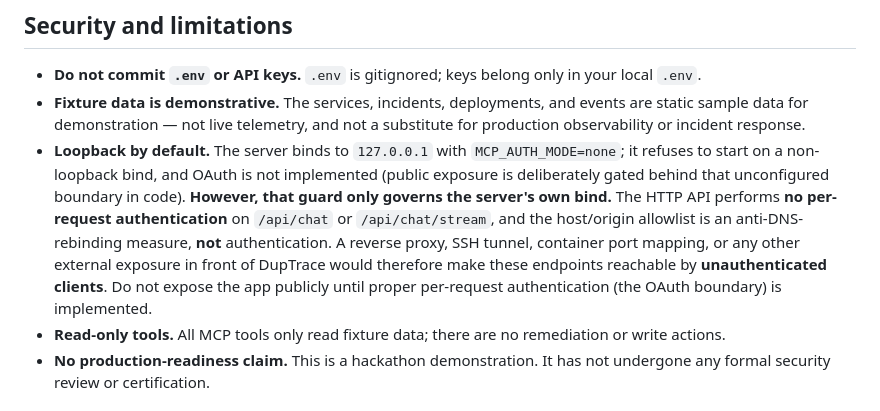
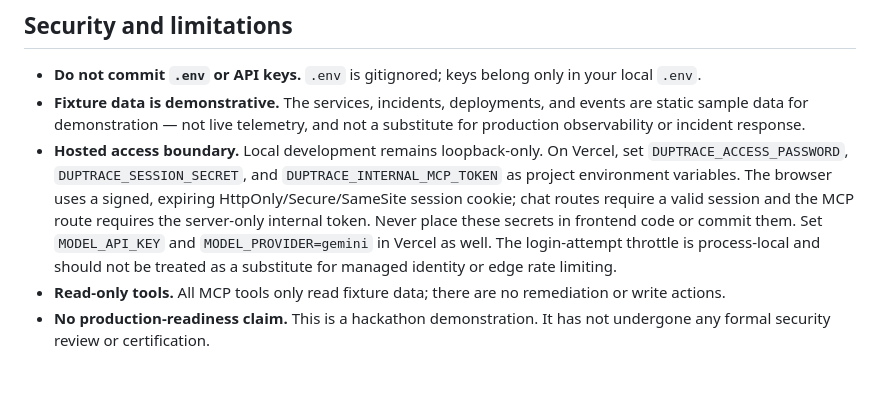
Before and after one commit to arinze116/DupTrace, a Markdown page: README.md, the part around the change. Drawn GitHub-style; blank space fills up the shorter version.

Commit message:
Document hosted access controls

```diff
--- a/README.md
+++ b/README.md
@@ -192,7 +192,7 @@ npm run agent -- "What's wrong with payments?"
 
 - **Do not commit `.env` or API keys.** `.env` is gitignored; keys belong only in your local `.env`.
 - **Fixture data is demonstrative.** The services, incidents, deployments, and events are static sample data for demonstration — not live telemetry, and not a substitute for production observability or incident response.
-- **Loopback by default.** The server binds to `127.0.0.1` with `MCP_AUTH_MODE=none`; it refuses to start on a non-loopback bind, and OAuth is not implemented (public exposure is deliberately gated behind that unconfigured boundary in code). **However, that guard only governs the server's own bind.** The HTTP API performs **no per-request authentication** on `/api/chat` or `/api/chat/stream`, and the host/origin allowlist is an anti-DNS-rebinding measure, **not** authentication. A reverse proxy, SSH tunnel, container port mapping, or any other external exposure in front of DupTrace would therefore make these endpoints reachable by **unauthenticated clients**. Do not expose the app publicly until proper per-request authentication (the OAuth boundary) is implemented.
+- **Hosted access boundary.** Local development remains loopback-only. On Vercel, set `DUPTRACE_ACCESS_PASSWORD`, `DUPTRACE_SESSION_SECRET`, and `DUPTRACE_INTERNAL_MCP_TOKEN` as project environment variables. The browser uses a signed, expiring HttpOnly/Secure/SameSite session cookie; chat routes require a valid session and the MCP route requires the server-only internal token. Never place these secrets in frontend code or commit them. Set `MODEL_API_KEY` and `MODEL_PROVIDER=gemini` in Vercel as well. The login-attempt throttle is process-local and should not be treated as a substitute for managed identity or edge rate limiting.
 - **Read-only tools.** All MCP tools only read fixture data; there are no remediation or write actions.
 - **No production-readiness claim.** This is a hackathon demonstration. It has not undergone any formal security review or certification.
 
```
